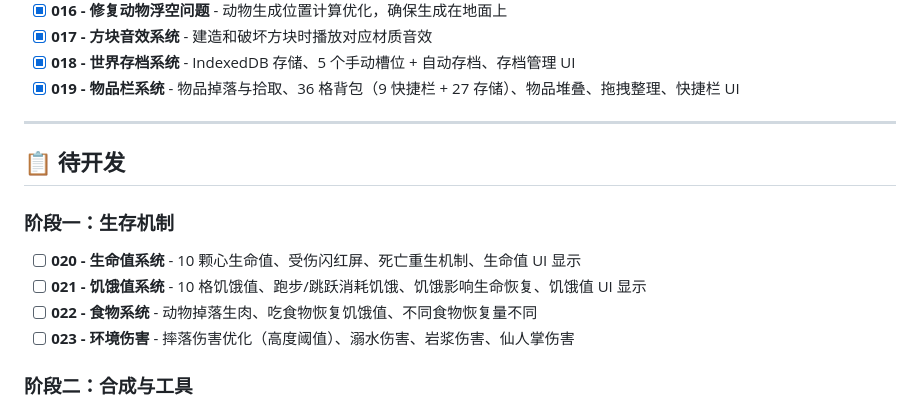
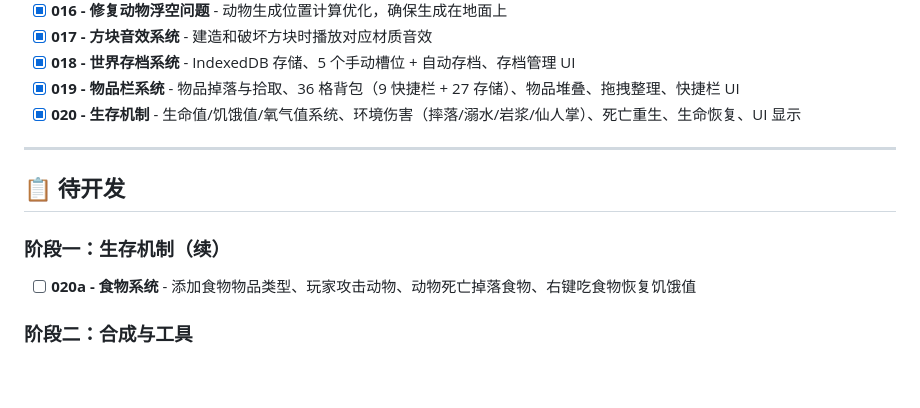
Before and after one commit to cody1991/minecraf, a Markdown page: TODO.md, the part around the change. GitHub-like rendering; blank space fills up the shorter version.

```diff
--- a/TODO.md
+++ b/TODO.md
@@ -16,17 +16,15 @@
 - [x] **017 - 方块音效系统** - 建造和破坏方块时播放对应材质音效
 - [x] **018 - 世界存档系统** - IndexedDB 存储、5 个手动槽位 + 自动存档、存档管理 UI
 - [x] **019 - 物品栏系统** - 物品掉落与拾取、36 格背包（9 快捷栏 + 27 存储）、物品堆叠、拖拽整理、快捷栏 UI
+- [x] **020 - 生存机制** - 生命值/饥饿值/氧气值系统、环境伤害（摔落/溺水/岩浆/仙人掌）、死亡重生、生命恢复、UI 显示
 
 ---
 
 ## 📋 待开发
 
-### 阶段一：生存机制
+### 阶段一：生存机制（续）
 
-- [ ] **020 - 生命值系统** - 10 颗心生命值、受伤闪红屏、死亡重生机制、生命值 UI 显示
-- [ ] **021 - 饥饿值系统** - 10 格饥饿值、跑步/跳跃消耗饥饿、饥饿影响生命恢复、饥饿值 UI 显示
-- [ ] **022 - 食物系统** - 动物掉落生肉、吃食物恢复饥饿值、不同食物恢复量不同
-- [ ] **023 - 环境伤害** - 摔落伤害优化（高度阈值）、溺水伤害、岩浆伤害、仙人掌伤害
+- [ ] **020a - 食物系统** - 添加食物物品类型、玩家攻击动物、动物死亡掉落食物、右键吃食物恢复饥饿值
 
 ### 阶段二：合成与工具
 
```
Also changed, not shown: README.md (+12 -3 lines).
